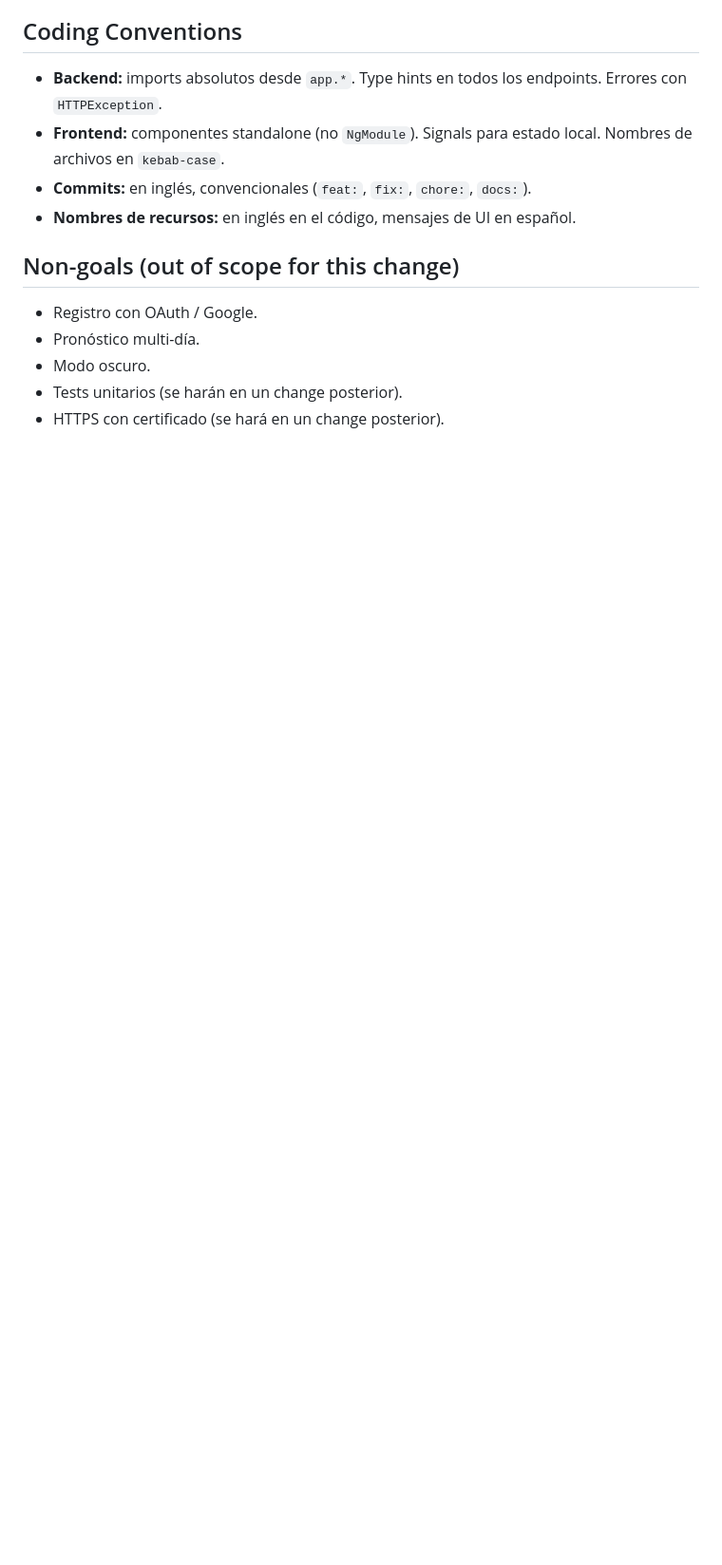
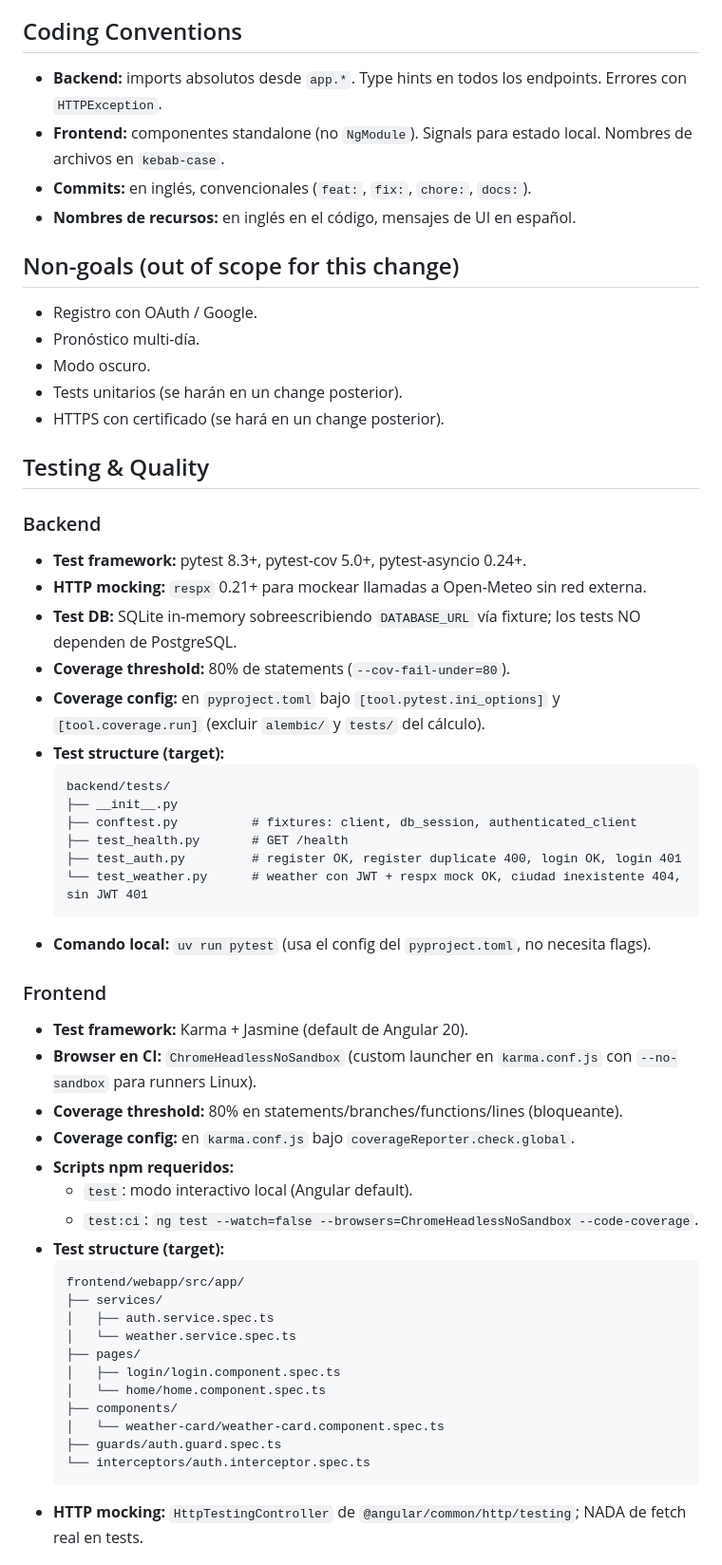
Before and after one commit to J0sePs/weather-app, a Markdown page: openspec/project.md, the part around one of its changes. Shown at 95% size. Rendered like a GitHub page; blank space fills up the shorter version.

Commit message:
docs: extend project.md with testing and ci/cd sections

````diff
--- a/openspec/project.md
+++ b/openspec/project.md
@@ -154,3 +154,47 @@ weather-app/
 - Modo oscuro.
 - Tests unitarios (se harán en un change posterior).
 - HTTPS con certificado (se hará en un change posterior).
+
+## Testing & Quality
+
+### Backend
+- **Test framework:** pytest 8.3+, pytest-cov 5.0+, pytest-asyncio 0.24+.
+- **HTTP mocking:** `respx` 0.21+ para mockear llamadas a Open-Meteo sin red externa.
+- **Test DB:** SQLite in-memory sobreescribiendo `DATABASE_URL` vía fixture; los tests NO dependen de PostgreSQL.
+- **Coverage threshold:** 80% de statements (`--cov-fail-under=80`).
+- **Coverage config:** en `pyproject.toml` bajo `[tool.pytest.ini_options]` y `[tool.coverage.run]` (excluir `alembic/` y `tests/` del cálculo).
+- **Test structure (target):**
+  ```
+  backend/tests/
+  ├── __init__.py
+  ├── conftest.py          # fixtures: client, db_session, authenticated_client
+  ├── test_health.py       # GET /health
+  ├── test_auth.py         # register OK, register duplicate 400, login OK, login 401
+  └── test_weather.py      # weather con JWT + respx mock OK, ciudad inexistente 404, sin JWT 401
+  ```
+- **Comando local:** `uv run pytest` (usa el config del `pyproject.toml`, no necesita flags).
+
+### Frontend
+- **Test framework:** Karma + Jasmine (default de Angular 20).
+- **Browser en CI:** `ChromeHeadlessNoSandbox` (custom launcher en `karma.conf.js` con `--no-sandbox` para runners Linux).
+- **Coverage threshold:** 80% en statements/branches/functions/lines (bloqueante).
+- **Coverage config:** en `karma.conf.js` bajo `coverageReporter.check.global`.
+- **Scripts npm requeridos:**
+  - `test`: modo interactivo local (Angular default).
+  - `test:ci`: `ng test --watch=false --browsers=ChromeHeadlessNoSandbox --code-coverage`.
+- **Test structure (target):**
+  ```
+  frontend/webapp/src/app/
+  ├── services/
+  │   ├── auth.service.spec.ts
+  │   └── weather.service.spec.ts
+  ├── pages/
+  │   ├── login/login.component.spec.ts
+  │   └── home/home.component.spec.ts
+  ├── components/
+  │   └── weather-card/weather-card.component.spec.ts
+  ├── guards/auth.guard.spec.ts
+  └── interceptors/auth.interceptor.spec.ts
+  ```
+- **HTTP mocking:** `HttpTestingController` de `@angular/common/http/testing`; NADA de fetch real en tests.
+
````
Also changed, not shown: other parts of openspec/project.md (+43 -0 lines).
